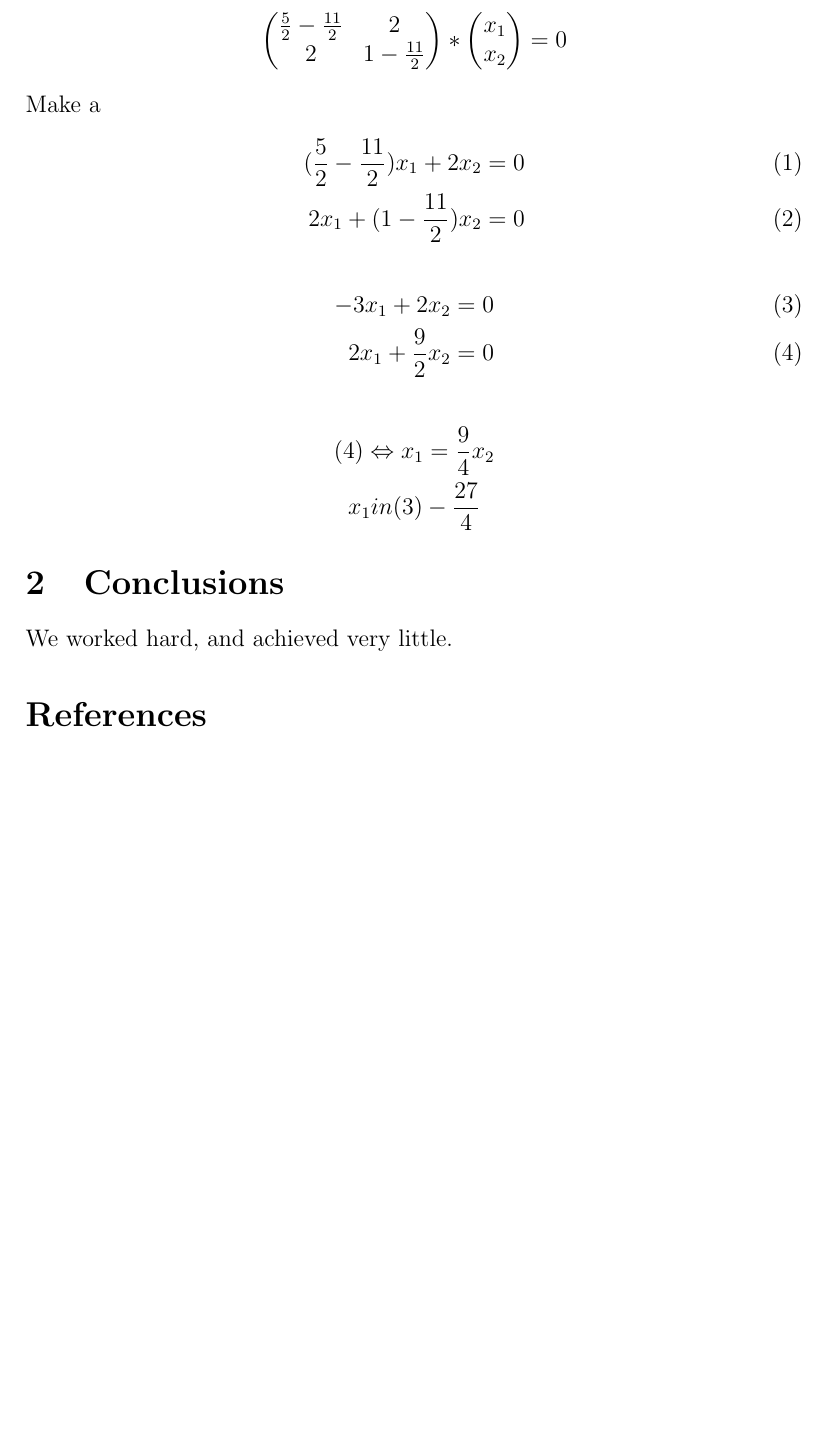
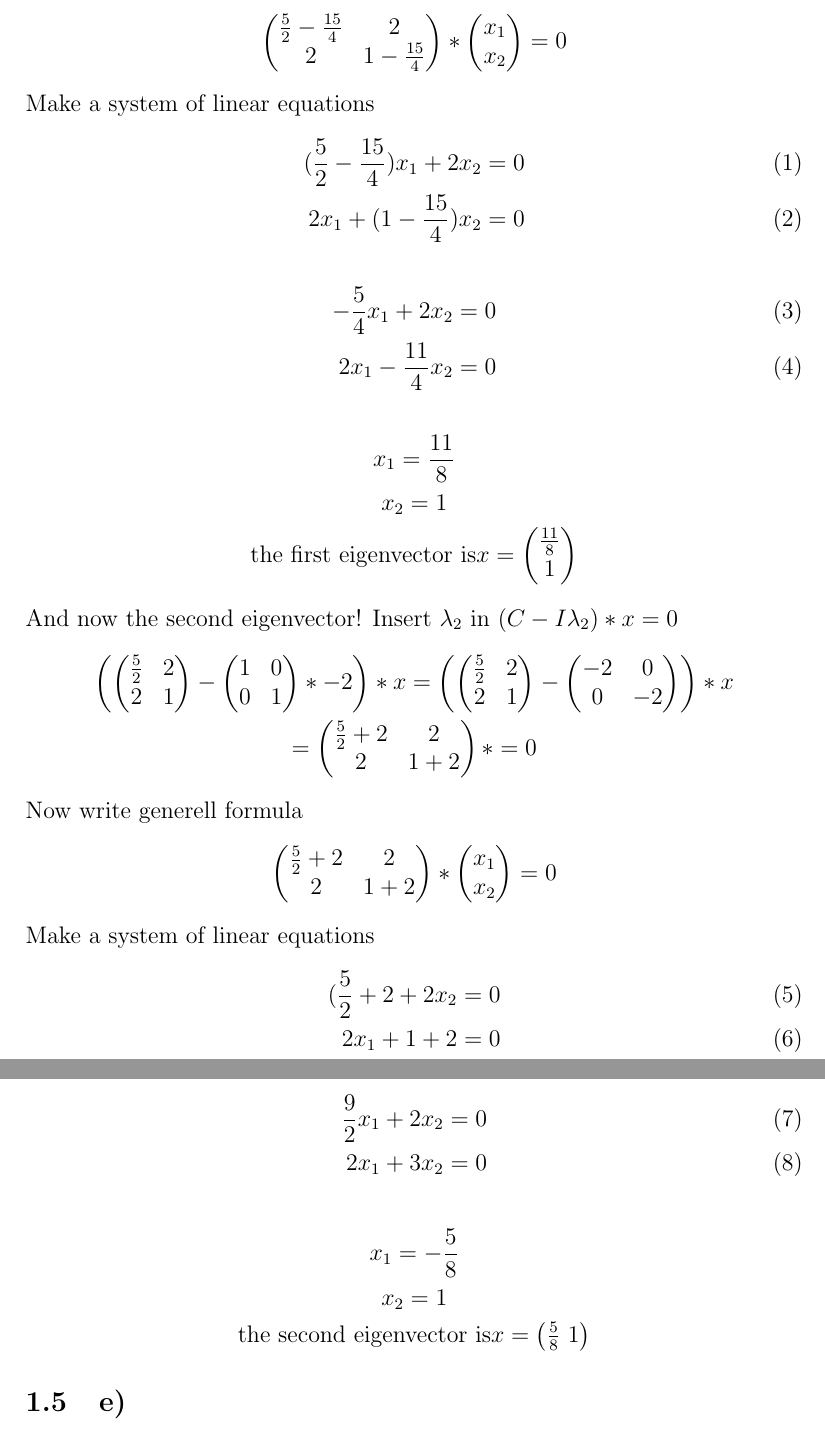
Before and after one commit to JohannGameDev/Pattern-Recognition-FU-Berlin, a LaTeX paper (Exersize4/solution1.tex): part of page 4 of 4 before the commit and two parts of pages 4 and 5 of 5 after it, the two joined at a grey line, cut so that both start at the same text, the shorter picture padded with empty space. Compiled offline with pdfLaTeX.

Commit message:
finnished d)

```diff
--- a/Exersize4/solution1.tex
+++ b/Exersize4/solution1.tex
@@ -147,7 +147,7 @@ Now
 \begin{gather*}
  \begin{pmatrix}
-            \frac{5}{2} -\frac{11}{2} & 2 \\
-            2 & 1 -\frac{11}{2}
+            \frac{5}{2} -\frac{15}{4} & 2 \\
+            2 & 1 -\frac{15}{4}
         \end{pmatrix}
         *
         \begin{pmatrix}
@@ -157,23 +157,87 @@ Now
         =
         0
 \end{gather*}
-Make a
+Make a system of linear equations
 \begin{align}
-    (\frac{5}{2} -\frac{11}{2})x_1 + 2x_2 = 0  \\
-    2x_1 +(1 -\frac{11}{2})x_2 = 0
+    (\frac{5}{2} -\frac{15}{4})x_1 + 2x_2 = 0  \\
+    2x_1 +(1 -\frac{15}{4})x_2 = 0
 \end{align}
 \begin{align}
-    -3x_1 + 2x_2 = 0  \\
-    2x_1 +\frac{9}{2}x_2 = 0
+    -\frac{5}{4}x_1 + 2x_2 = 0  \\
+    2x_1 -\frac{11}{4}x_2 = 0
 \end{align}
 \begin{gather*}
-    (4) \Leftrightarrow x_1 = \frac{9}{4}x_2 \\
-    x_1 in (3) -\frac{27}{4}
+    x_1 = \frac{11}{8}\\
+    x_2 = 1 \\
+    \text{the first eigenvector is} x =
+    \begin{pmatrix}
+        \frac{11}{8} \\
+        1
+   \end{pmatrix}
 \end{gather*}
-\section{Conclusions}\label{conclusions}
-We worked hard, and achieved very little.
+And now the second eigenvector!
+Insert $\lambda_2$ in $(C - I\lambda_2) * x = 0 $
+\begin{gather*}
+    \left (
+        \begin{pmatrix}
+            \frac{5}{2} & 2 \\
+            2 & 1
+    \end{pmatrix}
+    -
+   \begin{pmatrix}
+       1 & 0 \\
+            0 & 1
+    \end{pmatrix}
+    * -2  \right ) * x =
+    \left (
+        \begin{pmatrix}
+            \frac{5}{2} & 2 \\
+            2 & 1
+    \end{pmatrix}
+    -
+   \begin{pmatrix}
+       -2  & 0 \\
+       0 & -2
+    \end{pmatrix}
+\right ) * x  \\
+= \begin{pmatrix}
+    \frac{5}{2} + 2  & 2 \\
+    2 & 1 +2
+        \end{pmatrix} * = 0
+\end{gather*}
+Now  write generell formula
+\begin{gather*}
+ \begin{pmatrix}
+     \frac{5}{2} +2 & 2 \\
+     2 & 1 +2
+        \end{pmatrix}
+        *
+        \begin{pmatrix}
+            x_1 \\
+            x_2
+        \end{pmatrix}
+        =
+        0
+\end{gather*}
+Make a system of linear equations
+\begin{align}
+    (\frac{5}{2} + 2 + 2x_2 = 0  \\
+    2x_1 +1 + 2 = 0
+\end{align}
+\begin{align}
+    \frac{9}{2}x_1 + 2x_2 = 0  \\
+    2x_1 + 3x_2  = 0
+\end{align}
+\begin{gather*}
+    x_1 = -\frac{5}{8}\\
+    x_2 = 1 \\
+    \text{the second eigenvector is} x =
+    \begin{pmatrix}
+        \frac{5}{8}\
+        1
+   \end{pmatrix}
+\end{gather*}
 
-\bibliographystyle{abbrv}
-\bibliography{main}
+\subsection{e)}
 
 \end{document}
```
Also changed, not shown: Exersize4/solution1.pdf, Exersize4/solution1.tex (19 more changed lines).
